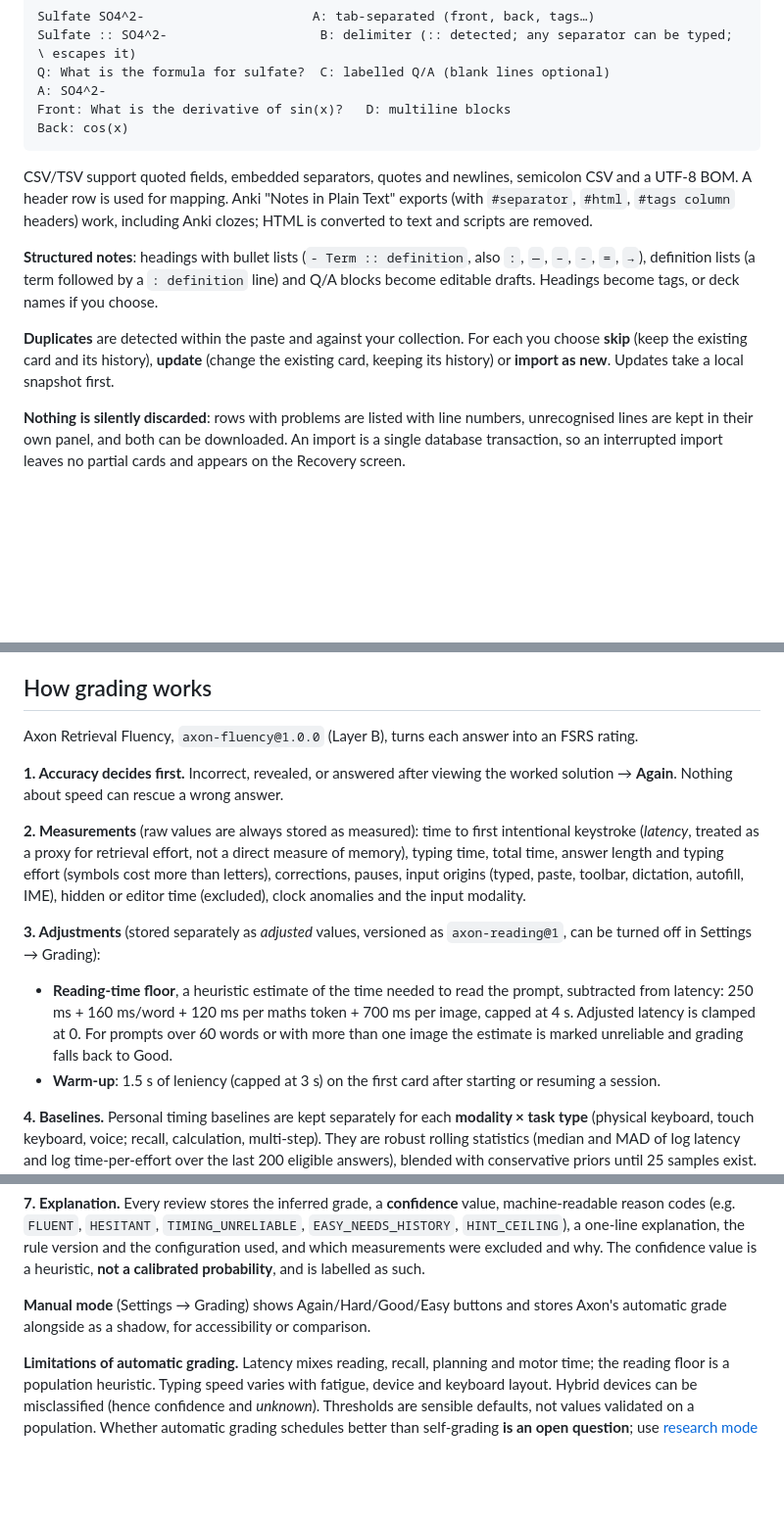
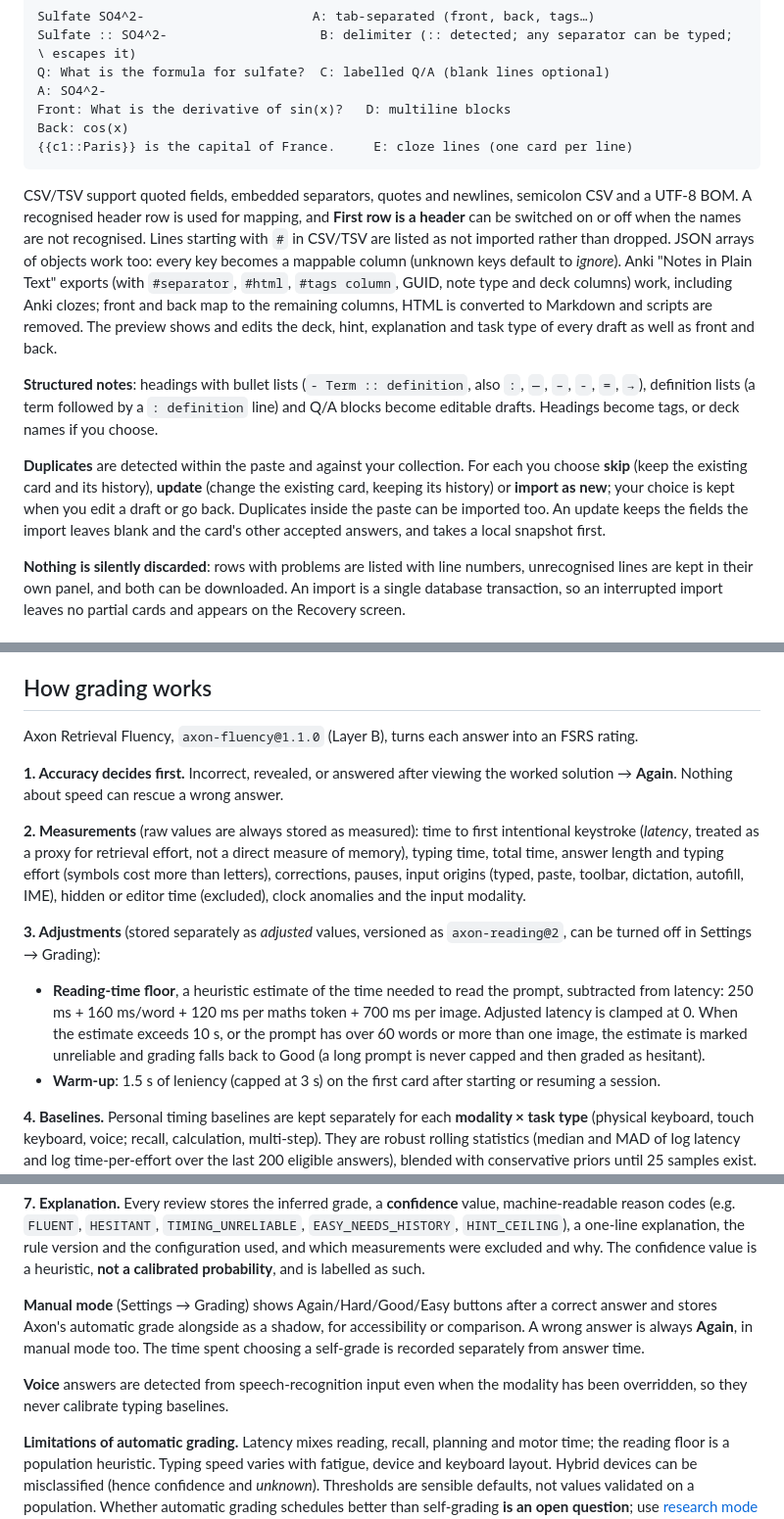
Before and after one commit to russellambriz/AxonSRS, a Markdown page: README.md, 3 parts joined by grey strips. Shown at 98% size. Rendered like a GitHub page; blank space fills up the shorter version.

Commit message:
README: current grading versions, reading cap, import options, research report
Co-Authored-By: Claude Opus 5.5 <noreply@anthropic.com>
Claude-Session: https://claude.ai/code/session_01LUYbf4wsstc8GfippxkfMZ

````diff
--- a/README.md
+++ b/README.md
@@ -148,13 +148,20 @@ Q: What is the formula for sulfate?  C: labelled Q/A (blank lines optional)
 A: SO4^2-
 Front: What is the derivative of sin(x)?   D: multiline blocks
 Back: cos(x)
+{{c1::Paris}} is the capital of France.     E: cloze lines (one card per line)
 ```
 
 CSV/TSV support quoted fields, embedded separators, quotes and newlines,
-semicolon CSV and a UTF-8 BOM. A header row is used for mapping. Anki
-"Notes in Plain Text" exports (with `#separator`, `#html`, `#tags column`
-headers) work, including Anki clozes; HTML is converted to text and scripts
-are removed.
+semicolon CSV and a UTF-8 BOM. A recognised header row is used for mapping,
+and **First row is a header** can be switched on or off when the names are
+not recognised. Lines starting with `#` in CSV/TSV are listed as not
+imported rather than dropped. JSON arrays of objects work too: every key
+becomes a mappable column (unknown keys default to *ignore*). Anki
+"Notes in Plain Text" exports (with `#separator`, `#html`, `#tags column`,
+GUID, note type and deck columns) work, including Anki clozes; front and
+back map to the remaining columns, HTML is converted to Markdown and scripts
+are removed. The preview shows and edits the deck, hint, explanation and
+task type of every draft as well as front and back.
 
 **Structured notes**: headings with bullet lists (`- Term :: definition`,
 also `:`, `—`, `–`, `-`, `=`, `→`), definition lists (a term followed by a
@@ -163,8 +170,10 @@ tags, or deck names if you choose.
 
 **Duplicates** are detected within the paste and against your collection. For
 each you choose **skip** (keep the existing card and its history), **update**
-(change the existing card, keeping its history) or **import as new**. Updates
-take a local snapshot first.
+(change the existing card, keeping its history) or **import as new**; your
+choice is kept when you edit a draft or go back. Duplicates inside the paste
+can be imported too. An update keeps the fields the import leaves blank and
+the card's other accepted answers, and takes a local snapshot first.
 
 **Nothing is silently discarded**: rows with problems are listed with line
 numbers, unrecognised lines are kept in their own panel, and both can be
@@ -284,7 +293,7 @@ and ended; completed reviews are already saved.
 
 ## How grading works
 
-Axon Retrieval Fluency, `axon-fluency@1.0.0` (Layer B), turns each answer into
+Axon Retrieval Fluency, `axon-fluency@1.1.0` (Layer B), turns each answer into
 an FSRS rating.
 
 **1. Accuracy decides first.** Incorrect, revealed, or answered after
@@ -300,13 +309,14 @@ autofill, IME), hidden or editor time (excluded), clock anomalies and the
 input modality.
 
 **3. Adjustments** (stored separately as *adjusted* values, versioned as
-`axon-reading@1`, can be turned off in Settings → Grading):
+`axon-reading@2`, can be turned off in Settings → Grading):
 
 - **Reading-time floor**, a heuristic estimate of the time needed to read
   the prompt, subtracted from latency: 250 ms + 160 ms/word + 120 ms per maths
-  token + 700 ms per image, capped at 4 s. Adjusted latency is clamped at 0.
-  For prompts over 60 words or with more than one image the estimate is
-  marked unreliable and grading falls back to Good.
+  token + 700 ms per image. Adjusted latency is clamped at 0. When the
+  estimate exceeds 10 s, or the prompt has over 60 words or more than one
+  image, the estimate is marked unreliable and grading falls back to Good
+  (a long prompt is never capped and then graded as hesitant).
 - **Warm-up**: 1.5 s of leniency (capped at 3 s) on the first card after
   starting or resuming a session.
 
@@ -354,9 +364,14 @@ explanation, the rule version and the configuration used, and which
 measurements were excluded and why. The confidence value is a heuristic,
 **not a calibrated probability**, and is labelled as such.
 
-**Manual mode** (Settings → Grading) shows Again/Hard/Good/Easy buttons and
-stores Axon's automatic grade alongside as a shadow, for accessibility or
-comparison.
+**Manual mode** (Settings → Grading) shows Again/Hard/Good/Easy buttons
+after a correct answer and stores Axon's automatic grade alongside as a
+shadow, for accessibility or comparison. A wrong answer is always **Again**,
+in manual mode too. The time spent choosing a self-grade is recorded
+separately from answer time.
+
+**Voice** answers are detected from speech-recognition input even when the
+modality has been overridden, so they never calibrate typing baselines.
 
 **Limitations of automatic grading.** Latency mixes reading, recall,
 planning and motor time; the reading floor is a population heuristic.
````
Also changed, not shown: other parts of README.md (+13 -7 lines).
